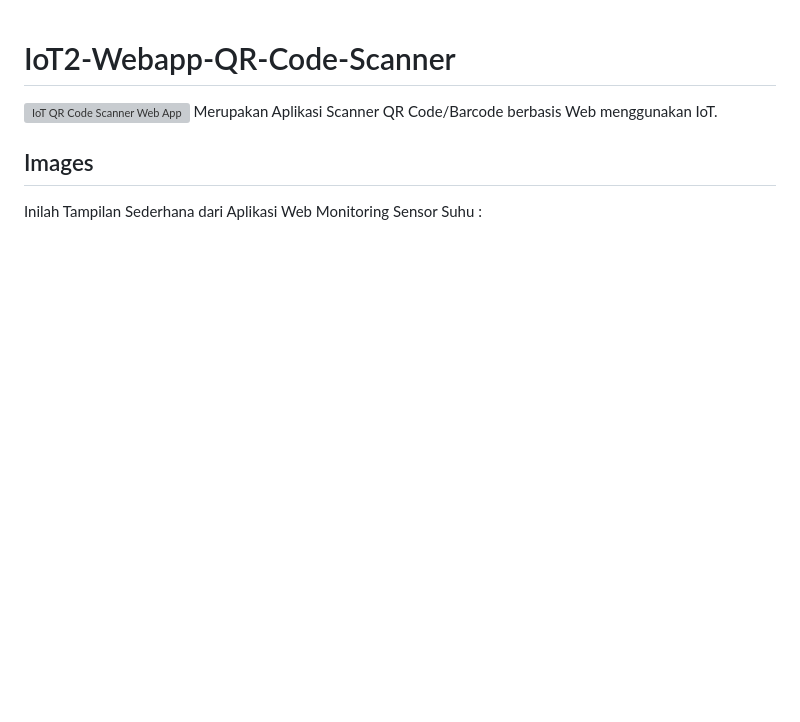
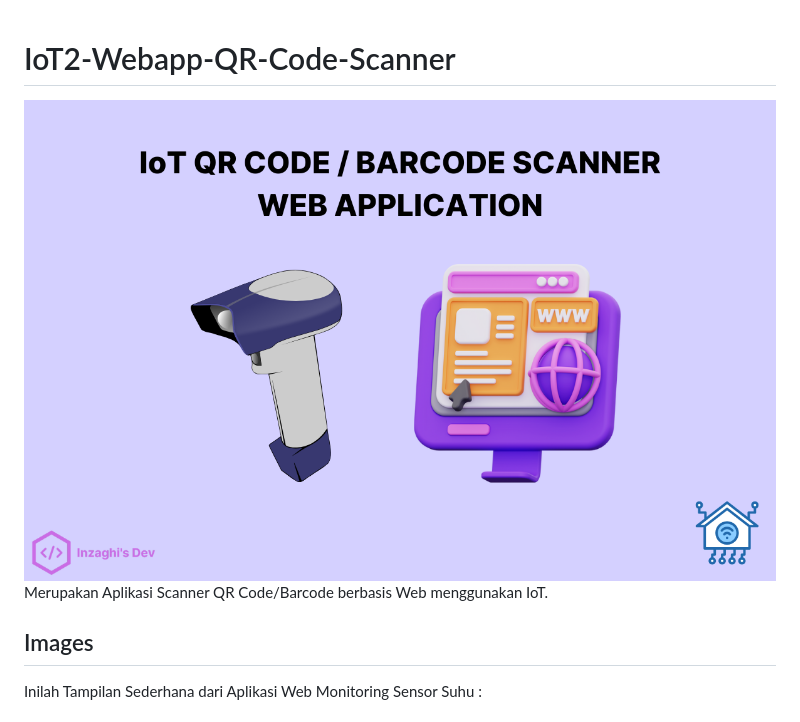
Before and after one commit to inzaghidev/IoT2-Webapp-QR-Code-Scanner, a Markdown page: README.md, the part around the change printed below. Rendered like a GitHub page; pictures changed too: images/iot-qr-code-barcode-scanner-web-application.png (added); blank space fills up the shorter version; grey boxes are pictures that could not be loaded.

```diff
--- a/README.md
+++ b/README.md
@@ -1,6 +1,6 @@
 # IoT2-Webapp-QR-Code-Scanner
 
-![IoT QR Code Scanner Web App](/images/realtime-temperature-sensor-monitoring-webapp.png)
+![IoT QR Code Scanner Web App](/images/iot-qr-code-barcode-scanner-web-application.png)
 Merupakan Aplikasi Scanner QR Code/Barcode berbasis Web menggunakan IoT.
 
 ## Images
```
Also changed, not shown: other parts of README.md (+1 -1 lines), 4 other files.
